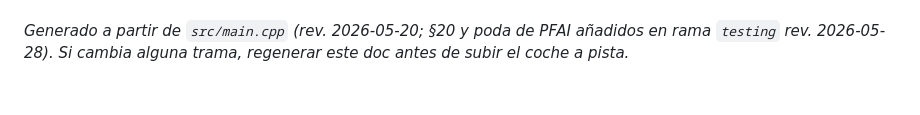
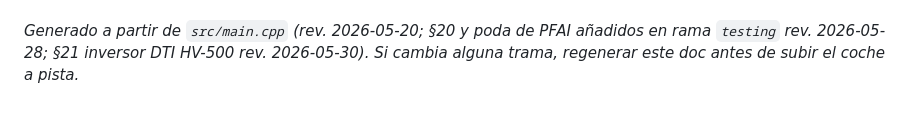
Before and after one commit to martElectronics/BMS_MASTER_26, a Markdown page: docs/CAN_Solo2DL.md, the part around one of its changes. Rendered like a GitHub page.

```diff
--- a/docs/CAN_Solo2DL.md
+++ b/docs/CAN_Solo2DL.md
@@ -638,3 +708,4 @@ Todos uint16. IDmod en SB 8 (gain 1). Tensiones en SB 24/40/56 (gain **0.001**,
 *Generado a partir de `src/main.cpp` (rev. 2026-05-20; §20 y poda de PFAI
-añadidos en rama `testing` rev. 2026-05-28). Si cambia alguna trama,
-regenerar este doc antes de subir el coche a pista.*
+añadidos en rama `testing` rev. 2026-05-28; §21 inversor DTI HV-500 rev.
+2026-05-30). Si cambia alguna trama, regenerar este doc antes de subir el
+coche a pista.*
```
Also changed, not shown: other parts of docs/CAN_Solo2DL.md (+70 -0 lines).
